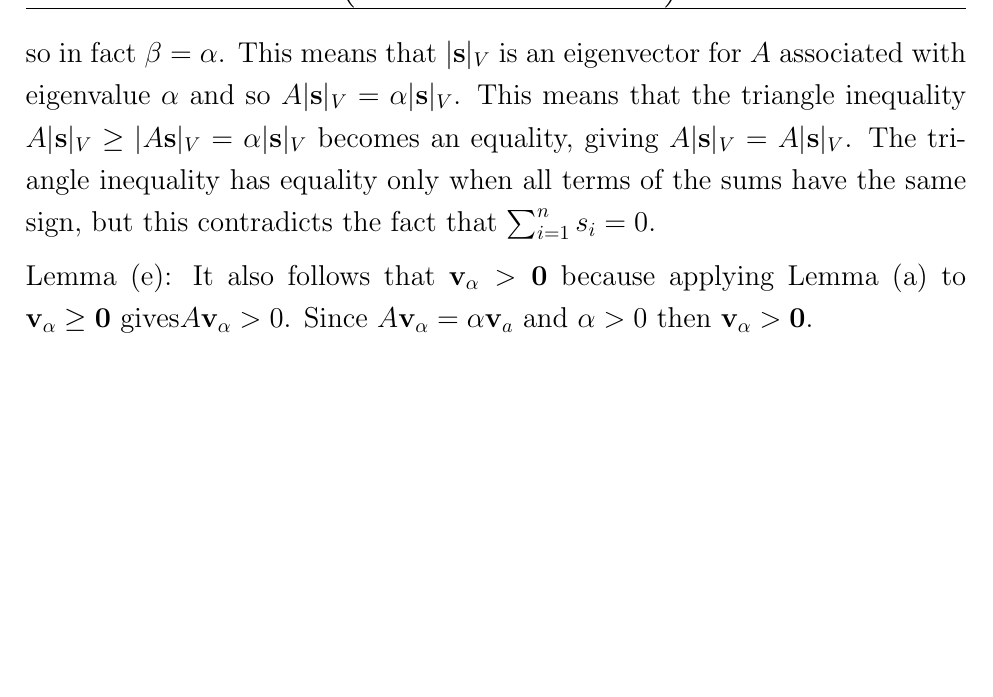
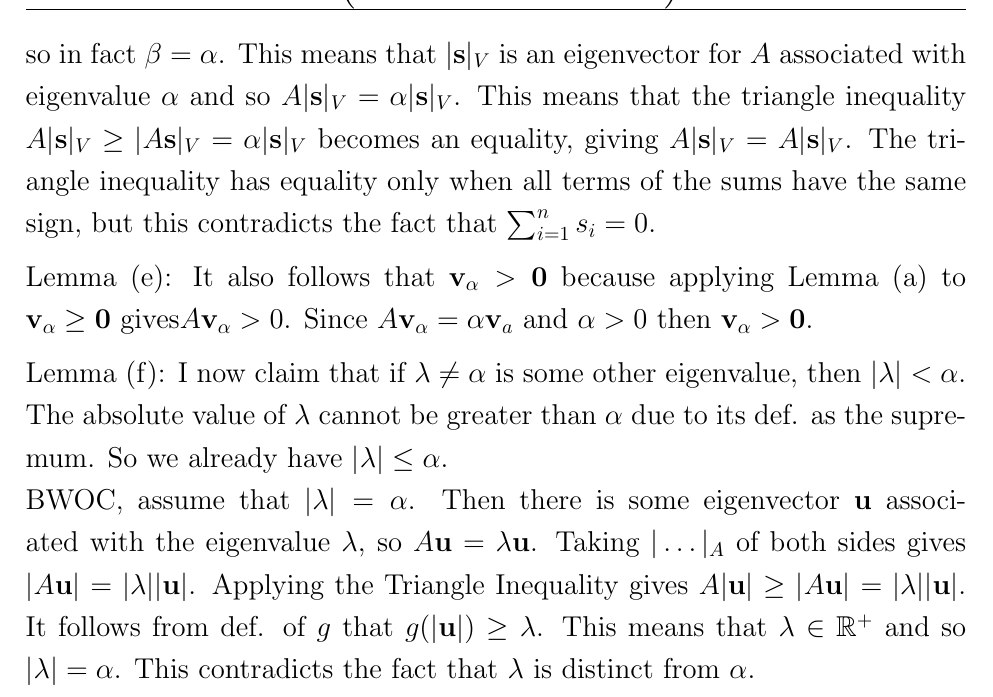
Before and after one commit to Techcable/classes-math468, a LaTeX document (project/main.tex): part of page 4 of 4, cut so that both start at the same text, the shorter picture padded with empty space. Compiled offline with pdfLaTeX.

Commit message:
project: Prove lemma (f)

```diff
--- a/project/main.tex
+++ b/project/main.tex
@@ -155,4 +155,15 @@ As $\bv_\alpha',\bv_\alpha$ are both eigenvectors associated with eigenvalue $\a
 By linearity, $A\bs=A\bv_\alpha-A\bv_\alpha'=\alpha(\bv_\alpha-\bv_\alpha')=\alpha\bs$. Taking the component-wise absolute value of both sides gives $A|\bs|_V\ge|A\bs|_V=\alpha|\bs|_V$. Notice that $\beta$ is defined as the largest value $\lambda$ satisfying $A|\bs|_V\ge \lambda |\bs|_V$, so $\beta \ge \alpha$. However, $\alpha$ is definitionally the maximum value that $g$ attains for any nonnegative vector, so in fact $\beta=\alpha$. This means that $|\bs|_V$ is an eigenvector for $A$ associated with eigenvalue $\alpha$ and so $A|\bs|_V=\alpha|\bs|_V$. This means that the triangle inequality $A|\bs|_V\ge|A\bs|_V=\alpha|\bs|_V$ becomes an equality, giving $A|\bs|_V=A|\bs|_V$. The triangle inequality has equality only when all terms of the sums have the same sign, but this contradicts the fact that $\sum_{i=1}^ns_i=0$.
 \vspace{2mm} \\
 Lemma (e): It also follows that $\bv_\alpha>\bvz$ because applying Lemma (a) to $\bv_\alpha\ge \bvz$ gives$A\bv_\alpha> 0$. Since $A\bv_\alpha=\alpha\bv_a$ and $\alpha> 0$ then $\bv_\alpha>\bvz$.
+\vspace{2mm} \\
+Lemma (f): I now claim that if $\lambda\ne \alpha$ is some other eigenvalue, then $|\lambda|<\alpha$.
+The absolute value of $\lambda$ cannot be greater than $\alpha$ due to its def. as the supremum.
+So we already have $|\lambda|\le \alpha$. \\
+BWOC, assume that $|\lambda|=\alpha$.
+Then there is some eigenvector $\bu$ associated with the eigenvalue $\lambda$, so $A\bu=\lambda\bu$.
+Taking $|\dots|_A$ of both sides gives $|A\bu|=|\lambda||\bu|$.
+Applying the Triangle Inequality gives $A|\bu|\ge |A\bu|=|\lambda||\bu|$.
+It follows from def. of $g$ that $g(|\bu|)\ge \lambda$.
+This means that $\lambda \in \R^+$ and so $|\lambda|=\alpha$.
+This contradicts the fact that $\lambda$ is distinct from $\alpha$.
 \end{document}
```
